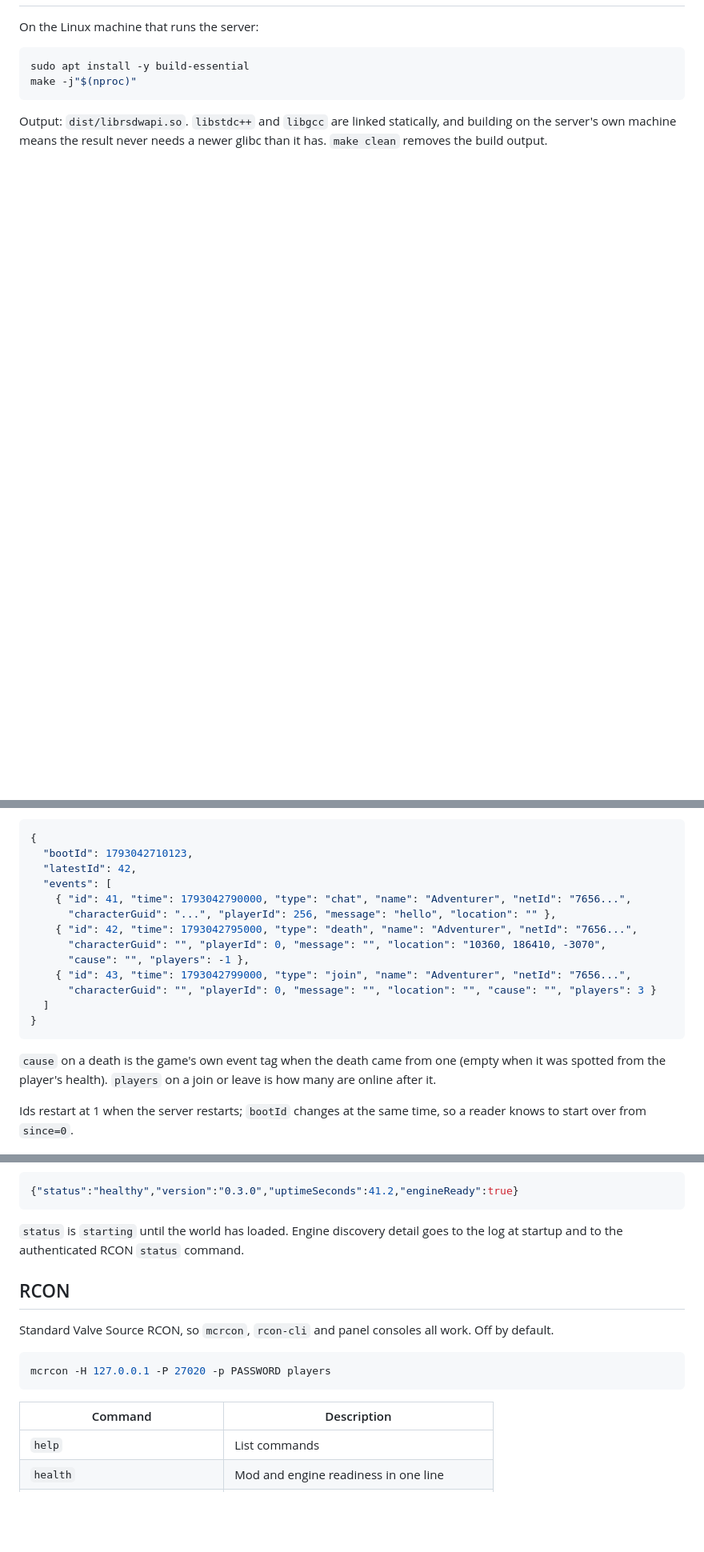
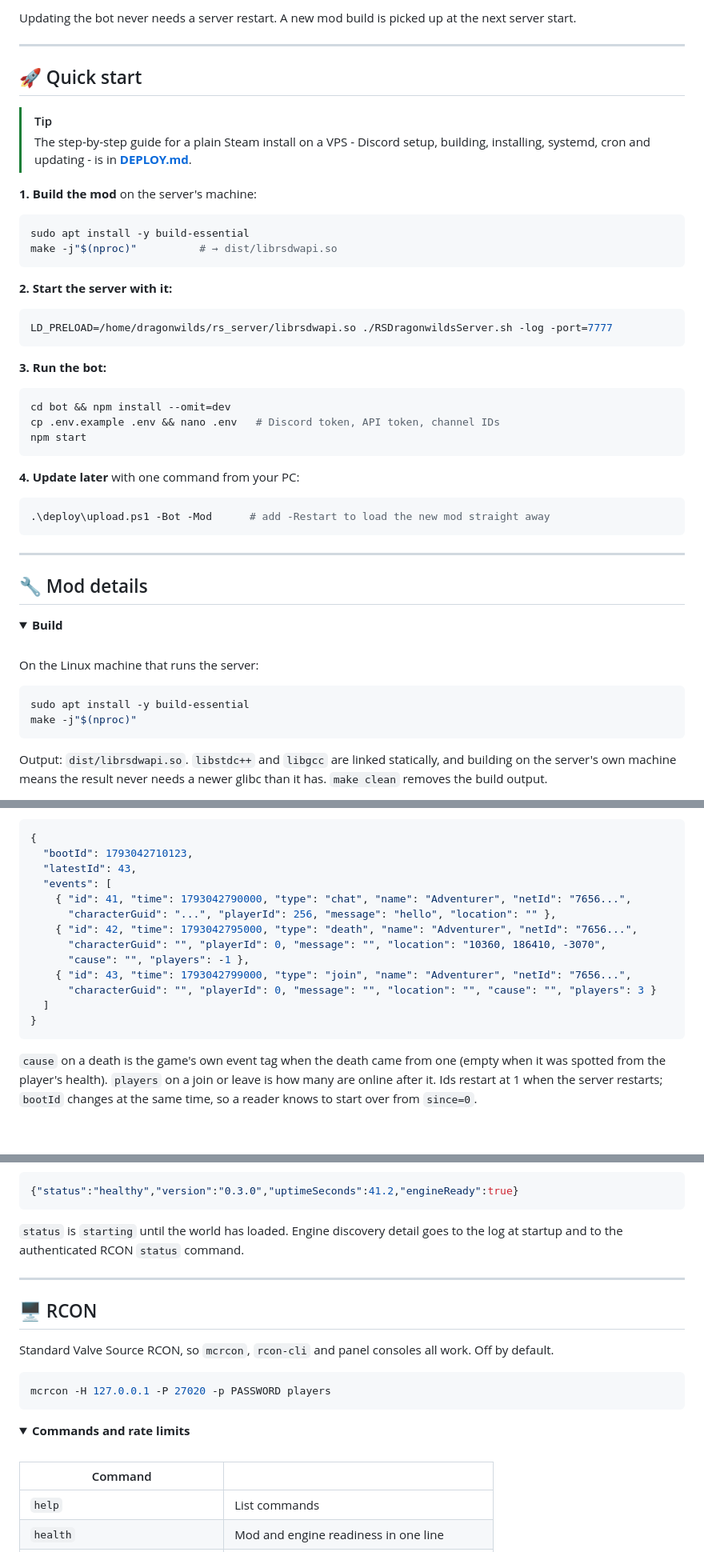
Before and after one commit to joaopmsilva/RSDWServerAPI, a Markdown page: README.md, 3 parts joined by grey strips. Shown at 80% size. GitHub-like rendering; folded sections open; blank space fills up the shorter version.

````diff
--- a/README.md
+++ b/README.md
@@ -38,3 +99,48 @@ Discord bot that uses it.
+Updating the bot never needs a server restart. A new mod build is picked up at the next server start.
+
+---
+
+## 🚀 Quick start
+
+> [!TIP]
+> The step-by-step guide for a plain Steam install on a VPS - Discord setup, building,
+> installing, systemd, cron and updating - is in **[DEPLOY.md](DEPLOY.md)**.
+
+**1. Build the mod** on the server's machine:
+
+```bash
+sudo apt install -y build-essential
+make -j"$(nproc)"          # → dist/librsdwapi.so
+```
+
+**2. Start the server with it:**
+
+```bash
+LD_PRELOAD=/home/dragonwilds/rs_server/librsdwapi.so ./RSDragonwildsServer.sh -log -port=7777
+```
+
+**3. Run the bot:**
+
+```bash
+cd bot && npm install --omit=dev
+cp .env.example .env && nano .env   # Discord token, API token, channel IDs
+npm start
+```
+
+**4. Update later** with one command from your PC:
+
+```powershell
+.\deploy\upload.ps1 -Bot -Mod      # add -Restart to load the new mod straight away
+```
+
+---
+
+## 🔧 Mod details
+
+<details>
+<summary><b>Build</b></summary>
+
+<br/>
 
 On the Linux machine that runs the server:
 
@@ -43,7 +149,7 @@ sudo apt install -y build-essential
 make -j"$(nproc)"
 ```
 
-Output: `dist/librsdwapi.so`. `libstdc++` and `libgcc` are linked statically, and building on
-the server's own machine means the result never needs a newer glibc than it has.
-`make clean` removes the build output.
+Output: `dist/librsdwapi.so`. `libstdc++` and `libgcc` are linked statically, and building on the
+server's own machine means the result never needs a newer glibc than it has. `make clean`
+removes the build output.
 
@@ -200,7 +332,7 @@ events are kept in memory.
 ```json
 {
   "bootId": 1793042710123,
-  "latestId": 42,
+  "latestId": 43,
   "events": [
     { "id": 41, "time": 1793042790000, "type": "chat", "name": "Adventurer", "netId": "7656...",
       "characterGuid": "...", "playerId": 256, "message": "hello", "location": "" },
@@ -215,7 +347,8 @@ events are kept in memory.
 
 `cause` on a death is the game's own event tag when the death came from one (empty when it was
 spotted from the player's health). `players` on a join or leave is how many are online after it.
+Ids restart at 1 when the server restarts; `bootId` changes at the same time, so a reader knows
+to start over from `since=0`.
 
-Ids restart at 1 when the server restarts; `bootId` changes at the same time, so a reader
-knows to start over from `since=0`.
+</details>
 
@@ -291,20 +452,28 @@ safe to serve to anyone. No ports, no owner id, no server GUID, no memory addres
 {"status":"healthy","version":"0.3.0","uptimeSeconds":41.2,"engineReady":true}
 ```
 
-`status` is `starting` until the world has loaded. Engine discovery detail goes to the log
-at startup and to the authenticated RCON `status` command.
+`status` is `starting` until the world has loaded. Engine discovery detail goes to the log at
+startup and to the authenticated RCON `status` command.
 
-## RCON
+</details>
 
-Standard Valve Source RCON, so `mcrcon`, `rcon-cli` and panel consoles all work. Off by
-default.
+---
+
+## 🖥️ RCON
+
+Standard Valve Source RCON, so `mcrcon`, `rcon-cli` and panel consoles all work. Off by default.
 
 ```bash
 mcrcon -H 127.0.0.1 -P 27020 -p PASSWORD players
 ```
 
-| Command | Description |
-| ------- | ----------- |
+<details>
+<summary><b>Commands and rate limits</b></summary>
+
+<br/>
+
+| Command | |
+| ------- | - |
 | `help` | List commands |
 | `health` | Mod and engine readiness in one line |
 | `status` | Server identity, world and engine discovery |
````
Also changed, not shown: other parts of README.md (+236 -115 lines), bot/README.md (+171 -147 lines).
